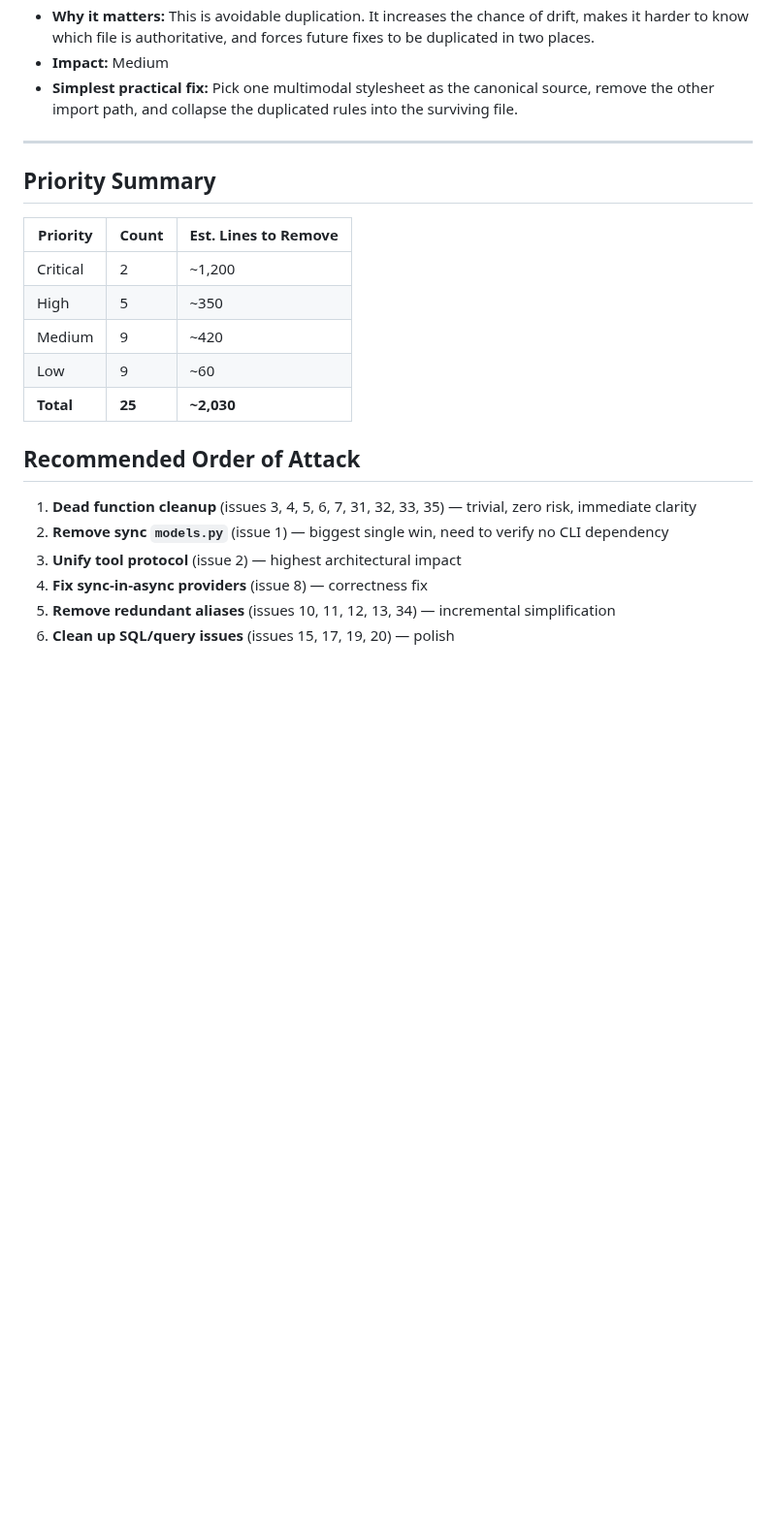
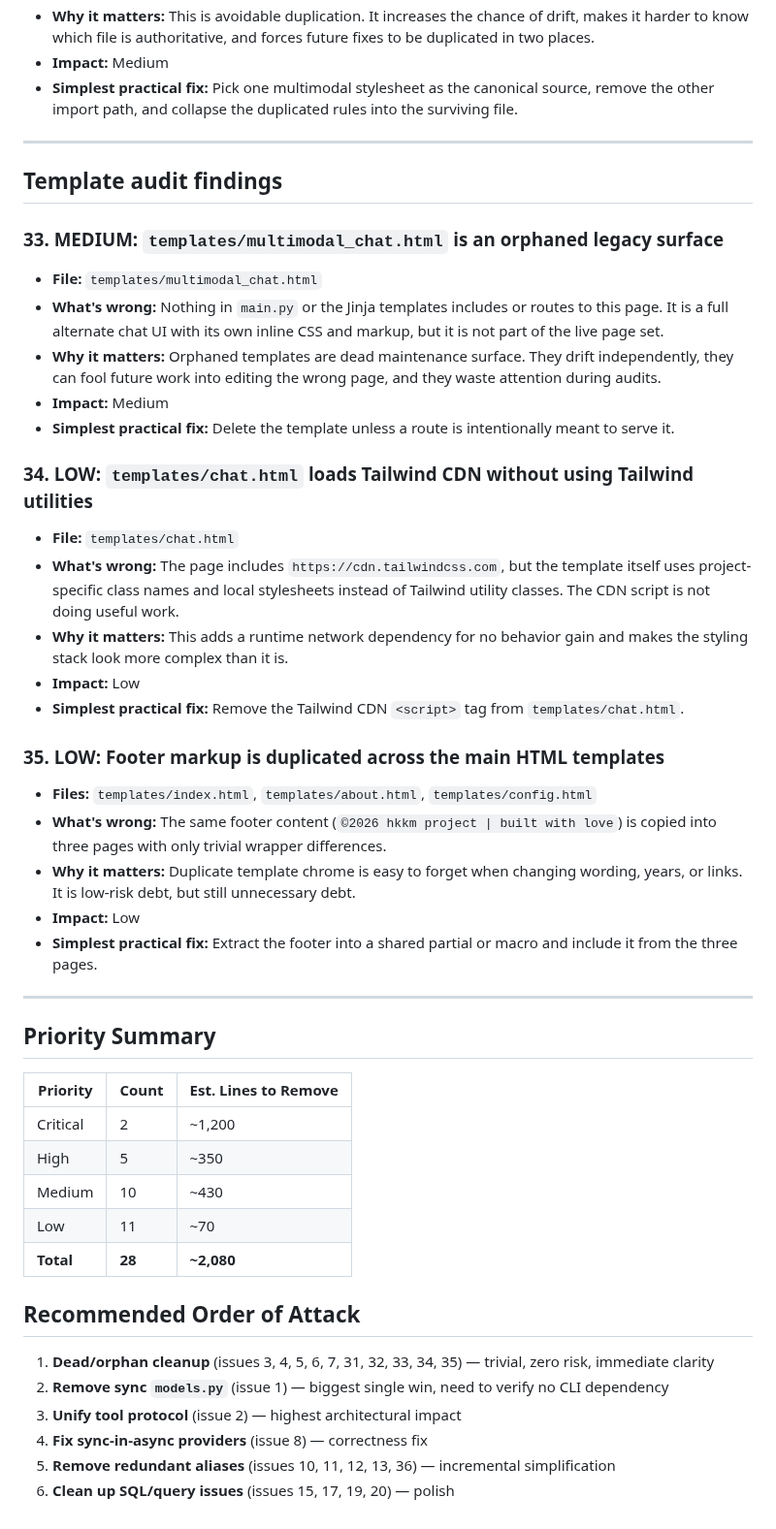
Before and after one commit to icedeyes12/yuzu-companion, a Markdown page: 2026-06-28-snake-feet-audit.md, the part around the change. Shown at 97% size. GitHub-like rendering; blank space fills up the shorter version.

Commit message:
docs: audit templates surface
Co-authored-by: Yuzuki-ai <266413410+yuzuki-ai@users.noreply.github.com>

```diff
--- a/2026-06-28-snake-feet-audit.md
+++ b/2026-06-28-snake-feet-audit.md
@@ -403,21 +403,49 @@ The current audit report is therefore **incomplete**. The remaining work is conc
 
 ---
 
+## Template audit findings
+
+### 33. MEDIUM: `templates/multimodal_chat.html` is an orphaned legacy surface
+
+- **File:** `templates/multimodal_chat.html`
+- **What's wrong:** Nothing in `main.py` or the Jinja templates includes or routes to this page. It is a full alternate chat UI with its own inline CSS and markup, but it is not part of the live page set.
+- **Why it matters:** Orphaned templates are dead maintenance surface. They drift independently, they can fool future work into editing the wrong page, and they waste attention during audits.
+- **Impact:** Medium
+- **Simplest practical fix:** Delete the template unless a route is intentionally meant to serve it.
+
+### 34. LOW: `templates/chat.html` loads Tailwind CDN without using Tailwind utilities
+
+- **File:** `templates/chat.html`
+- **What's wrong:** The page includes `https://cdn.tailwindcss.com`, but the template itself uses project-specific class names and local stylesheets instead of Tailwind utility classes. The CDN script is not doing useful work.
+- **Why it matters:** This adds a runtime network dependency for no behavior gain and makes the styling stack look more complex than it is.
+- **Impact:** Low
+- **Simplest practical fix:** Remove the Tailwind CDN `<script>` tag from `templates/chat.html`.
+
+### 35. LOW: Footer markup is duplicated across the main HTML templates
+
+- **Files:** `templates/index.html`, `templates/about.html`, `templates/config.html`
+- **What's wrong:** The same footer content (`©2026 hkkm project | built with love`) is copied into three pages with only trivial wrapper differences.
+- **Why it matters:** Duplicate template chrome is easy to forget when changing wording, years, or links. It is low-risk debt, but still unnecessary debt.
+- **Impact:** Low
+- **Simplest practical fix:** Extract the footer into a shared partial or macro and include it from the three pages.
+
+---
+
 ## Priority Summary
 
 | Priority | Count | Est. Lines to Remove |
 |----------|-------|---------------------|
 | Critical | 2 | ~1,200 |
 | High | 5 | ~350 |
-| Medium | 9 | ~420 |
-| Low | 9 | ~60 |
-| **Total** | **25** | **~2,030** |
+| Medium | 10 | ~430 |
+| Low | 11 | ~70 |
+| **Total** | **28** | **~2,080** |
 
 ## Recommended Order of Attack
 
-1. **Dead function cleanup** (issues 3, 4, 5, 6, 7, 31, 32, 33, 35) — trivial, zero risk, immediate clarity
+1. **Dead/orphan cleanup** (issues 3, 4, 5, 6, 7, 31, 32, 33, 34, 35) — trivial, zero risk, immediate clarity
 2. **Remove sync `models.py`** (issue 1) — biggest single win, need to verify no CLI dependency
 3. **Unify tool protocol** (issue 2) — highest architectural impact
 4. **Fix sync-in-async providers** (issue 8) — correctness fix
-5. **Remove redundant aliases** (issues 10, 11, 12, 13, 34) — incremental simplification
+5. **Remove redundant aliases** (issues 10, 11, 12, 13, 36) — incremental simplification
 6. **Clean up SQL/query issues** (issues 15, 17, 19, 20) — polish
```
